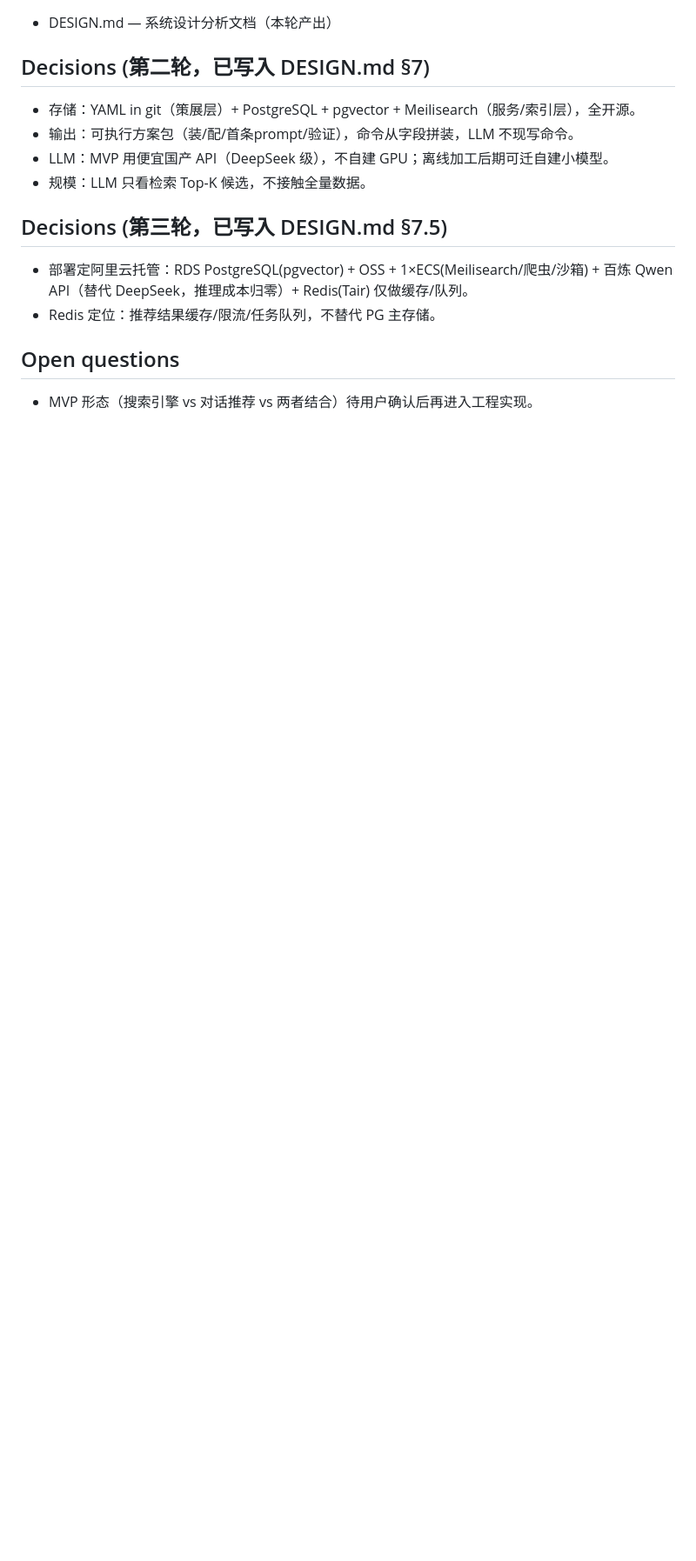
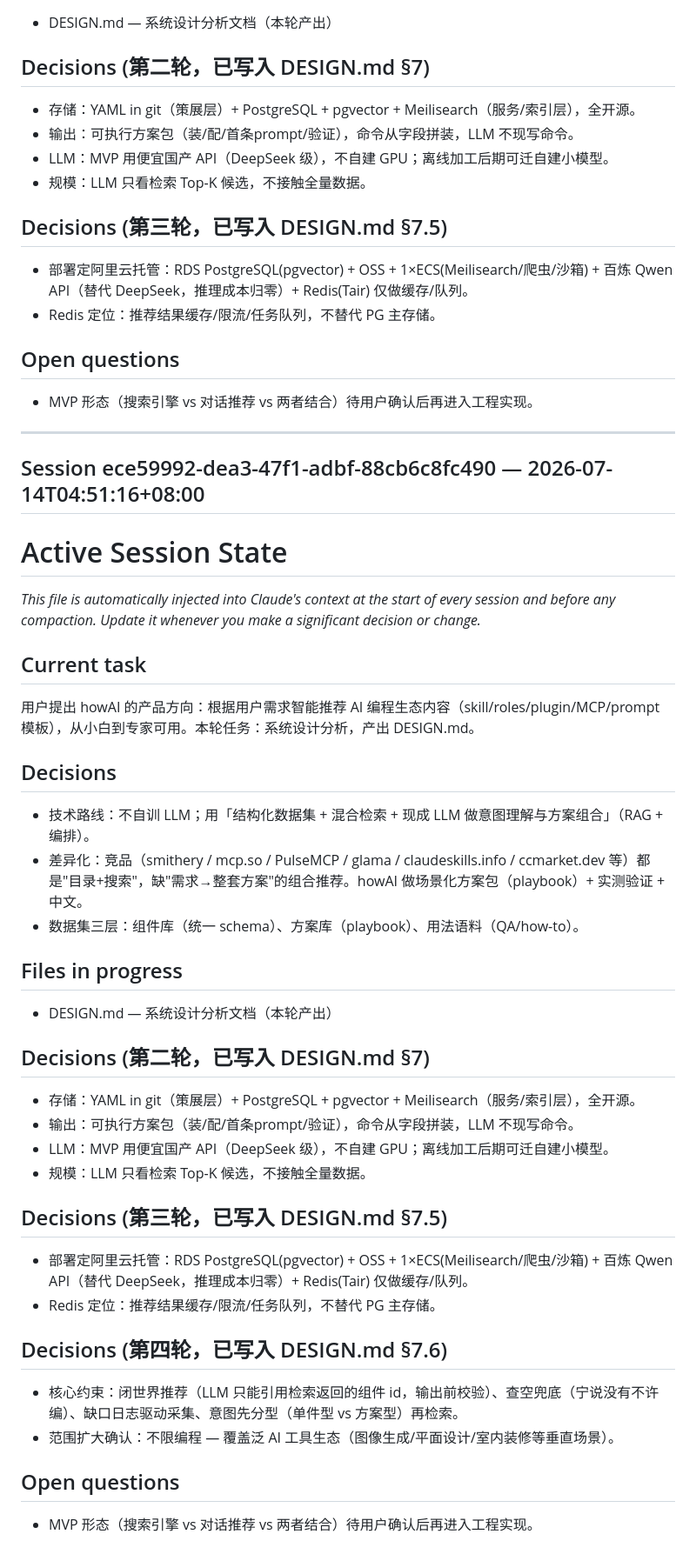
Before and after one commit to hi5jeff/gd4ai, a Markdown page: .claudecrab/session-log.md, the part around the change. Shown at 87% size. Rendered like a GitHub page; blank space fills up the shorter version.

```diff
--- a/.claudecrab/session-log.md
+++ b/.claudecrab/session-log.md
@@ -94,3 +94,46 @@ _This file is automatically injected into Claude's context at the start of every
 ## Open questions
 
 - MVP 形态（搜索引擎 vs 对话推荐 vs 两者结合）待用户确认后再进入工程实现。
+
+---
+
+## Session ece59992-dea3-47f1-adbf-88cb6c8fc490 — 2026-07-14T04:51:16+08:00
+
+# Active Session State
+
+_This file is automatically injected into Claude's context at the start of every session and before any compaction. Update it whenever you make a significant decision or change._
+
+## Current task
+
+用户提出 howAI 的产品方向：根据用户需求智能推荐 AI 编程生态内容（skill/roles/plugin/MCP/prompt 模板），从小白到专家可用。本轮任务：系统设计分析，产出 DESIGN.md。
+
+## Decisions
+
+- 技术路线：不自训 LLM；用「结构化数据集 + 混合检索 + 现成 LLM 做意图理解与方案组合」（RAG + 编排）。
+- 差异化：竞品（smithery / mcp.so / PulseMCP / glama / claudeskills.info / ccmarket.dev 等）都是"目录+搜索"，缺"需求→整套方案"的组合推荐。howAI 做场景化方案包（playbook）+ 实测验证 + 中文。
+- 数据集三层：组件库（统一 schema）、方案库（playbook）、用法语料（QA/how-to）。
+
+## Files in progress
+
+- DESIGN.md — 系统设计分析文档（本轮产出）
+
+## Decisions (第二轮，已写入 DESIGN.md §7)
+
+- 存储：YAML in git（策展层）+ PostgreSQL + pgvector + Meilisearch（服务/索引层），全开源。
+- 输出：可执行方案包（装/配/首条prompt/验证），命令从字段拼装，LLM 不现写命令。
+- LLM：MVP 用便宜国产 API（DeepSeek 级），不自建 GPU；离线加工后期可迁自建小模型。
+- 规模：LLM 只看检索 Top-K 候选，不接触全量数据。
+
+## Decisions (第三轮，已写入 DESIGN.md §7.5)
+
+- 部署定阿里云托管：RDS PostgreSQL(pgvector) + OSS + 1×ECS(Meilisearch/爬虫/沙箱) + 百炼 Qwen API（替代 DeepSeek，推理成本归零）+ Redis(Tair) 仅做缓存/队列。
+- Redis 定位：推荐结果缓存/限流/任务队列，不替代 PG 主存储。
+
+## Decisions (第四轮，已写入 DESIGN.md §7.6)
+
+- 核心约束：闭世界推荐（LLM 只能引用检索返回的组件 id，输出前校验）、查空兜底（宁说没有不许编）、缺口日志驱动采集、意图先分型（单件型 vs 方案型）再检索。
+- 范围扩大确认：不限编程 — 覆盖泛 AI 工具生态（图像生成/平面设计/室内装修等垂直场景）。
+
+## Open questions
+
+- MVP 形态（搜索引擎 vs 对话推荐 vs 两者结合）待用户确认后再进入工程实现。
```
Also changed, not shown: DESIGN.md (+2 -0 lines), 1 other file.
